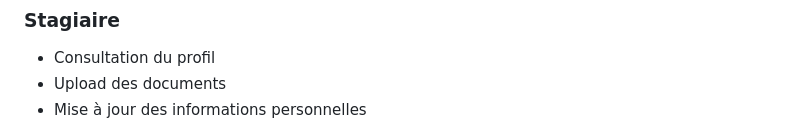
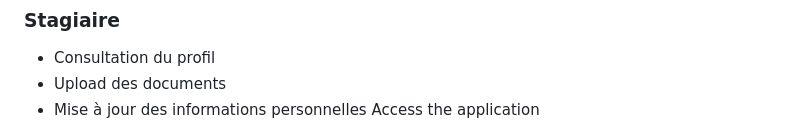
Before and after one commit to abde-louali/Project_S, a Markdown page: README.md, the part around one of its changes. GitHub-like rendering.

```diff
--- a/README.md
+++ b/README.md
@@ -151,4 +151,5 @@ STRUCTURE DU PROJET
 - Consultation du profil
 - Upload des documents
 - Mise à jour des informations personnelles
+Access the application
 
```
Also changed, not shown: other parts of README.md (+3 -0 lines).
